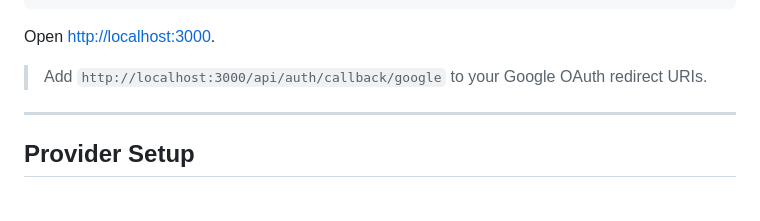
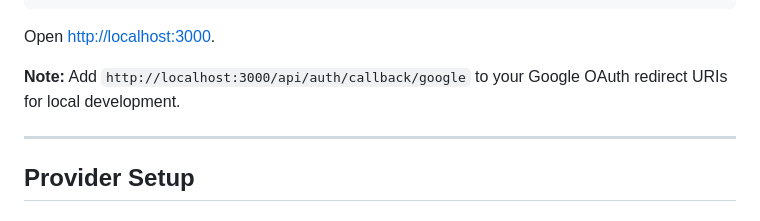
Before and after one commit to getsentry/abacus, a Markdown page: README.md, the part around the change. GitHub-like rendering.

Commit message:
docs: Fix blockquote formatting for OAuth redirect note
🤖 Generated with [Claude Code](https://claude.com/claude-code)

Co-Authored-By: Claude Opus 4.5 <noreply@anthropic.com>

```diff
--- a/README.md
+++ b/README.md
@@ -95,7 +95,7 @@ npm run dev
 
 Open [http://localhost:3000](http://localhost:3000).
 
-> Add `http://localhost:3000/api/auth/callback/google` to your Google OAuth redirect URIs.
+**Note:** Add `http://localhost:3000/api/auth/callback/google` to your Google OAuth redirect URIs for local development.
 
 ---
 
```
